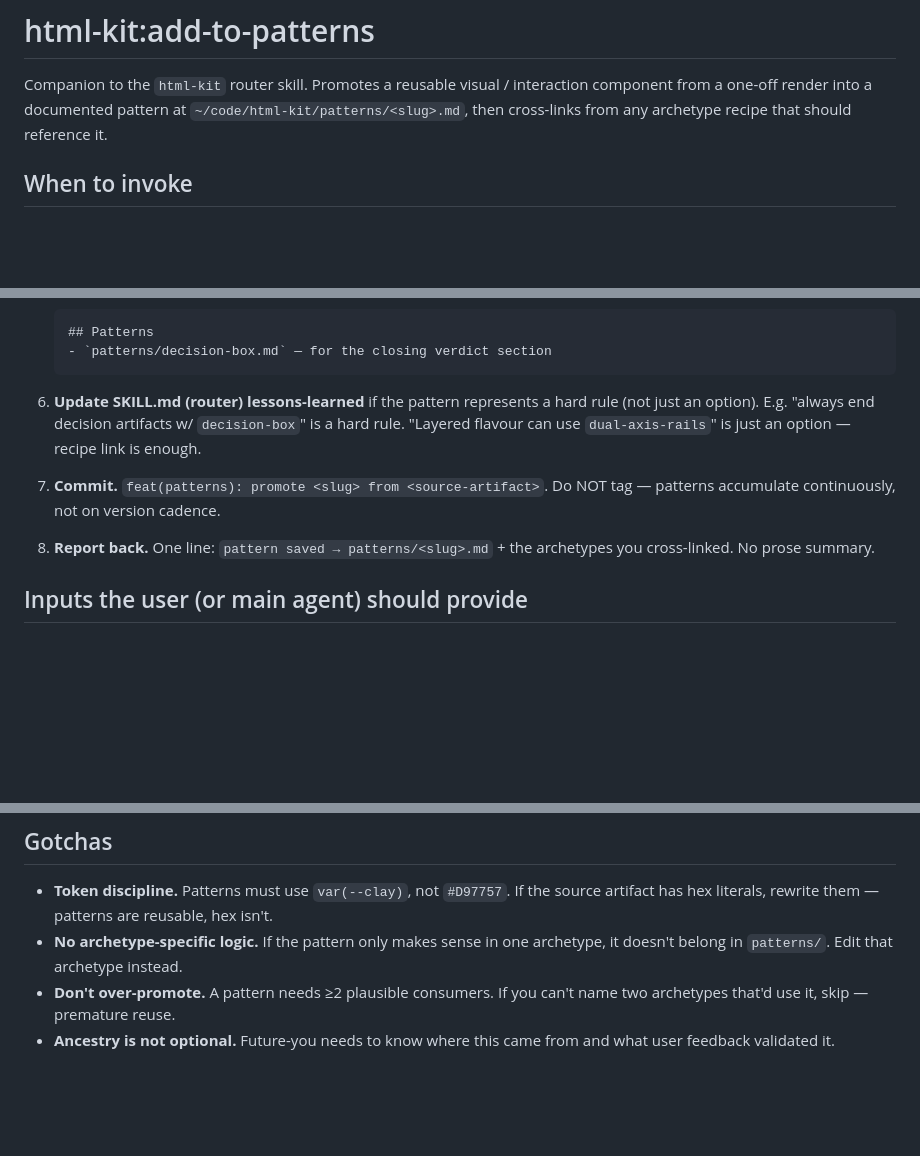
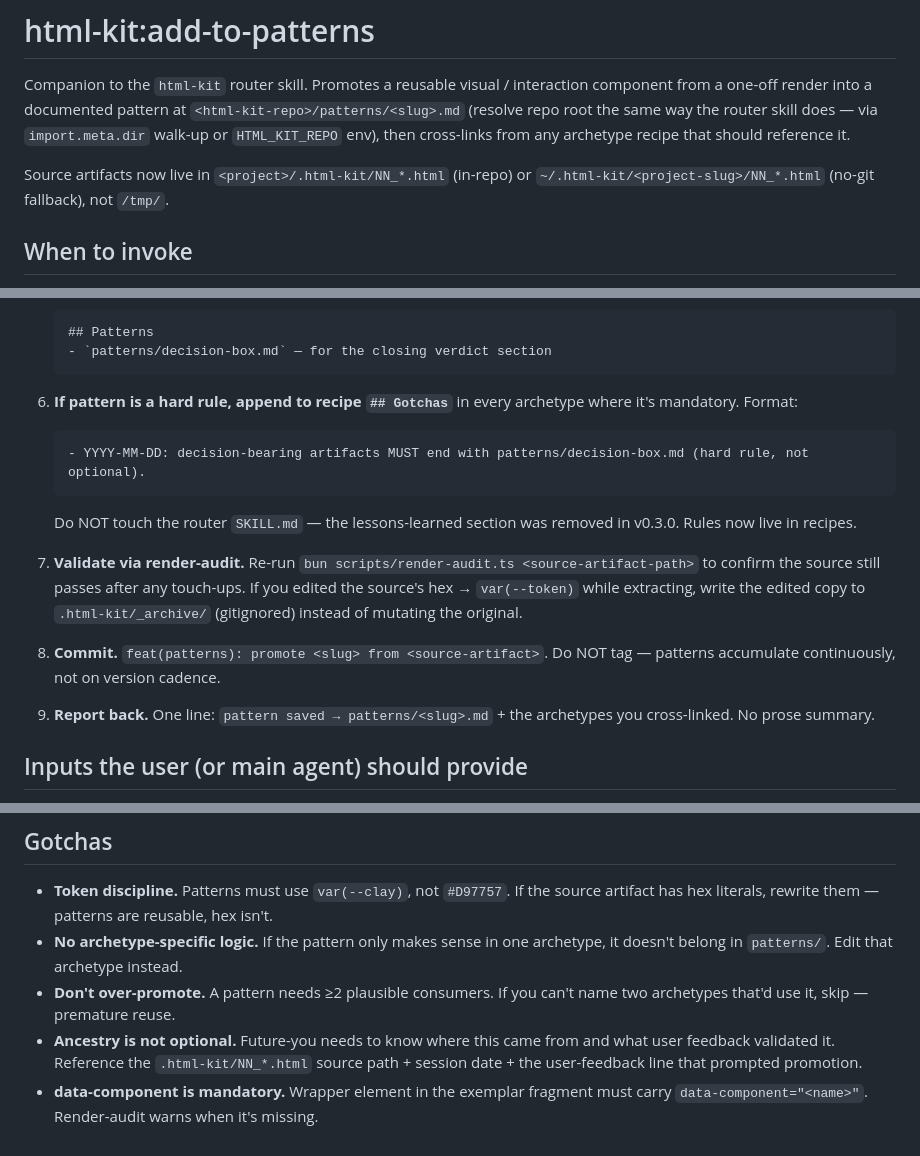
Before and after one commit to nyashkn/html-kit, a Markdown page: skill/html-kit-add-to-patterns/SKILL.md, 3 parts joined by grey strips. Rendered like a GitHub page; blank space fills up the shorter version.

Commit message:
docs(v0.3.2): refresh html-kit-add-to-patterns sub-skill for v0.3.0 structure
- remove portability bug: replace hardcoded ~/Documents/.../patterns/ w/ repo-root resolution
- update source-artifact path convention (.html-kit/NN_*.html, not /tmp/)
- add data-component requirement on wrapper element (extract step + gotchas)
- replace stale Step 6 (SKILL.md lessons-learned — section deleted in v0.3.0) w/ recipe ## Gotchas hard-rule append
- add Step 7 render-audit validation + _archive/ usage for token-rewritten copies

Co-Authored-By: Claude Opus 4.7 (1M context) <noreply@anthropic.com>

````diff
--- a/skill/html-kit-add-to-patterns/SKILL.md
+++ b/skill/html-kit-add-to-patterns/SKILL.md
@@ -7,8 +7,12 @@ description: Extract a reusable cross-archetype pattern (CSS + HTML fragment + w
 
 Companion to the `html-kit` router skill. Promotes a reusable visual /
 interaction component from a one-off render into a documented pattern at
-`~/code/html-kit/patterns/<slug>.md`,
+`<html-kit-repo>/patterns/<slug>.md` (resolve repo root the same way the
+router skill does — via `import.meta.dir` walk-up or `HTML_KIT_REPO` env),
 then cross-links from any archetype recipe that should reference it.
+
+Source artifacts now live in `<project>/.html-kit/NN_*.html` (in-repo) or
+`~/.html-kit/<project-slug>/NN_*.html` (no-git fallback), not `/tmp/`.
 
 ## When to invoke
 
@@ -66,13 +73,21 @@ Patterns are for cross-cutting things.
    ## Patterns
    - `patterns/decision-box.md` — for the closing verdict section
    ```
-6. **Update SKILL.md (router) lessons-learned** if the pattern represents a
-   hard rule (not just an option). E.g. "always end decision artifacts w/
-   `decision-box`" is a hard rule. "Layered flavour can use `dual-axis-rails`"
-   is just an option — recipe link is enough.
-7. **Commit.** `feat(patterns): promote <slug> from <source-artifact>`. Do NOT
+6. **If pattern is a hard rule, append to recipe `## Gotchas`** in every
+   archetype where it's mandatory. Format:
+   ```
+   - YYYY-MM-DD: decision-bearing artifacts MUST end with patterns/decision-box.md (hard rule, not optional).
+   ```
+   Do NOT touch the router `SKILL.md` — the lessons-learned section was
+   removed in v0.3.0. Rules now live in recipes.
+7. **Validate via render-audit.** Re-run `bun scripts/render-audit.ts
+   <source-artifact-path>` to confirm the source still passes after any
+   touch-ups. If you edited the source's hex → `var(--token)` while
+   extracting, write the edited copy to `.html-kit/_archive/` (gitignored)
+   instead of mutating the original.
+8. **Commit.** `feat(patterns): promote <slug> from <source-artifact>`. Do NOT
    tag — patterns accumulate continuously, not on version cadence.
-8. **Report back.** One line: `pattern saved → patterns/<slug>.md` + the
+9. **Report back.** One line: `pattern saved → patterns/<slug>.md` + the
    archetypes you cross-linked. No prose summary.
 
 ## Inputs the user (or main agent) should provide
@@ -92,4 +107,7 @@ If anything required is missing, ask via `AskUserQuestion` (single question).
 - **Don't over-promote.** A pattern needs ≥2 plausible consumers. If you can't
   name two archetypes that'd use it, skip — premature reuse.
 - **Ancestry is not optional.** Future-you needs to know where this came from
-  and what user feedback validated it.
+  and what user feedback validated it. Reference the `.html-kit/NN_*.html`
+  source path + session date + the user-feedback line that prompted promotion.
+- **data-component is mandatory.** Wrapper element in the exemplar fragment
+  must carry `data-component="<name>"`. Render-audit warns when it's missing.
````
Also changed, not shown: other parts of skill/html-kit-add-to-patterns/SKILL.md (+4 -1 lines).
